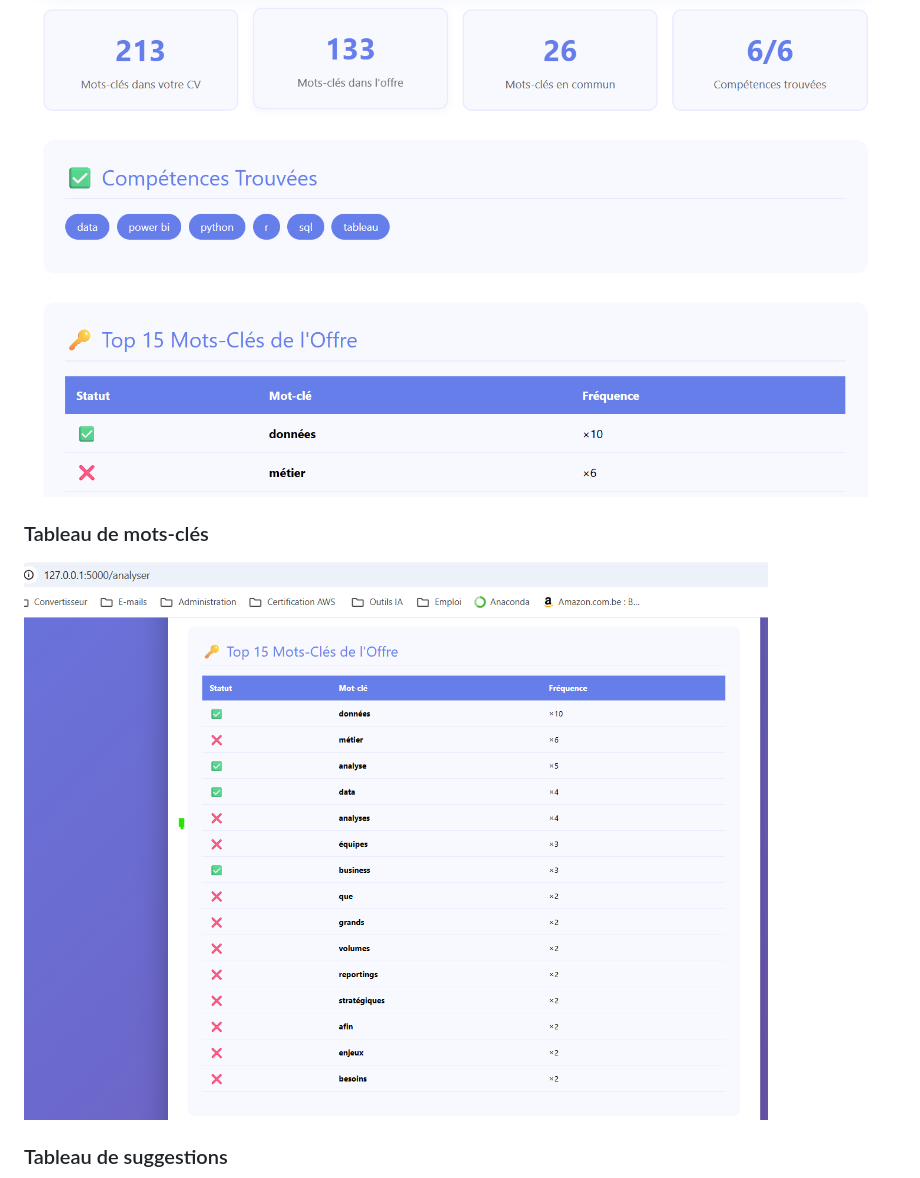
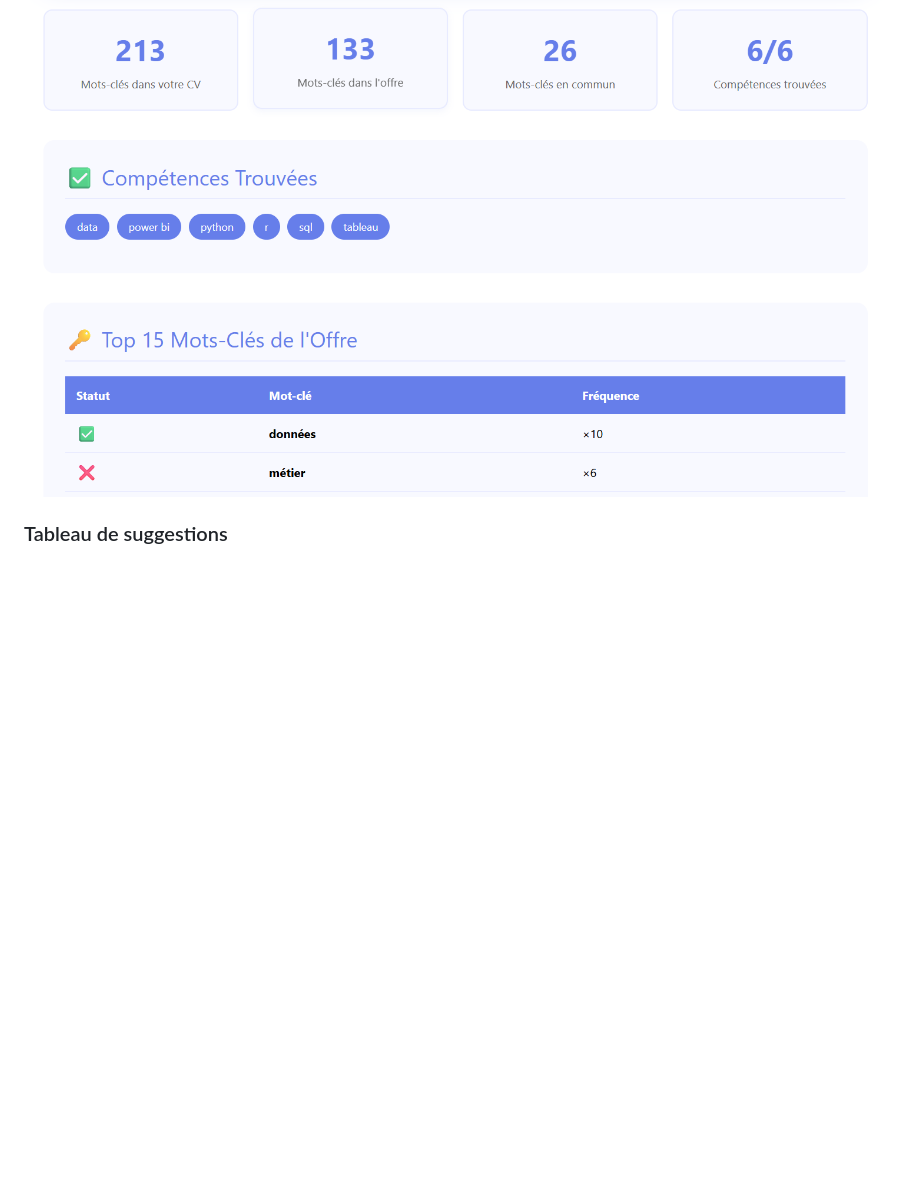
Before and after one commit to slw-z/cv-analyzer-flask, a Markdown page: README.md, the part around the change. Rendered like a GitHub page; blank space fills up the shorter version.

Commit message:
Remove keywords table section from README
Removed the section on keywords table from README.

```diff
--- a/README.md
+++ b/README.md
@@ -35,9 +35,6 @@ Une application web Flask qui analyse la compatibilité entre un CV et une offre
 
 ### Compétences détectées
 ![Compétences](screenshot/demo_3_competences_trouvees.png)
-
-### Tableau de mots-clés
-![Tableau](screenshot/demo_4_tableau_des_mots_cles.png)
 
 ### Tableau de suggestions
 ![Tableau](screenshot/demo_5_suggestions_amelioration.png)
```
